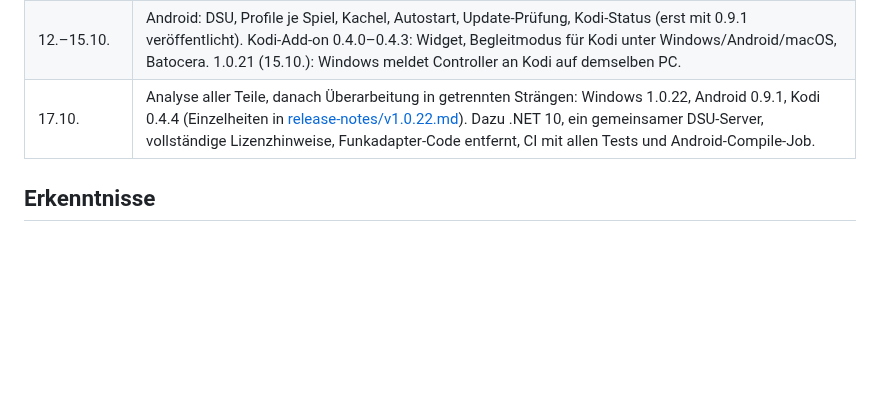
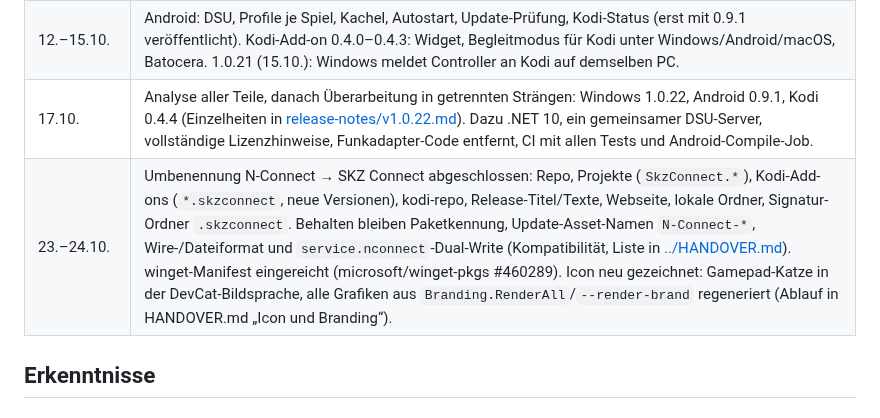
Before and after one commit to DevCatSKZ/N-Connect, a Markdown page: docs/VERLAUF.md, the part around the change. Drawn GitHub-style; blank space fills up the shorter version.

```diff
--- a/docs/VERLAUF.md
+++ b/docs/VERLAUF.md
@@ -17,6 +17,7 @@ für Nutzer geändert hat, steht in [release-notes/](release-notes/); den aktuel
 | 12.10. | Entwicklung direkt in `SKZ Connect`; `sfm` ist seitdem eingefroren. |
 | 12.–15.10. | Android: DSU, Profile je Spiel, Kachel, Autostart, Update-Prüfung, Kodi-Status (erst mit 0.9.1 veröffentlicht). Kodi-Add-on 0.4.0–0.4.3: Widget, Begleitmodus für Kodi unter Windows/Android/macOS, Batocera. 1.0.21 (15.10.): Windows meldet Controller an Kodi auf demselben PC. |
 | 17.10. | Analyse aller Teile, danach Überarbeitung in getrennten Strängen: Windows 1.0.22, Android 0.9.1, Kodi 0.4.4 (Einzelheiten in [release-notes/v1.0.22.md](release-notes/v1.0.22.md)). Dazu .NET 10, ein gemeinsamer DSU-Server, vollständige Lizenzhinweise, Funkadapter-Code entfernt, CI mit allen Tests und Android-Compile-Job. |
+| 23.–24.10. | Umbenennung N-Connect → SKZ Connect abgeschlossen: Repo, Projekte (`SkzConnect.*`), Kodi-Add-ons (`*.skzconnect`, neue Versionen), kodi-repo, Release-Titel/Texte, Webseite, lokale Ordner, Signatur-Ordner `.skzconnect`. Behalten bleiben Paketkennung, Update-Asset-Namen `N-Connect-*`, Wire-/Dateiformat und `service.nconnect`-Dual-Write (Kompatibilität, Liste in [../HANDOVER.md](../HANDOVER.md)). winget-Manifest eingereicht (microsoft/winget-pkgs #460289). Icon neu gezeichnet: Gamepad-Katze in der DevCat-Bildsprache, alle Grafiken aus `Branding.RenderAll`/`--render-brand` regeneriert (Ablauf in HANDOVER.md „Icon und Branding“). |
 
 ## Erkenntnisse
 
```
Also changed, not shown: HANDOVER.md (+33 -6 lines), docs/FUNKTIONEN.md (+7 -5 lines).
